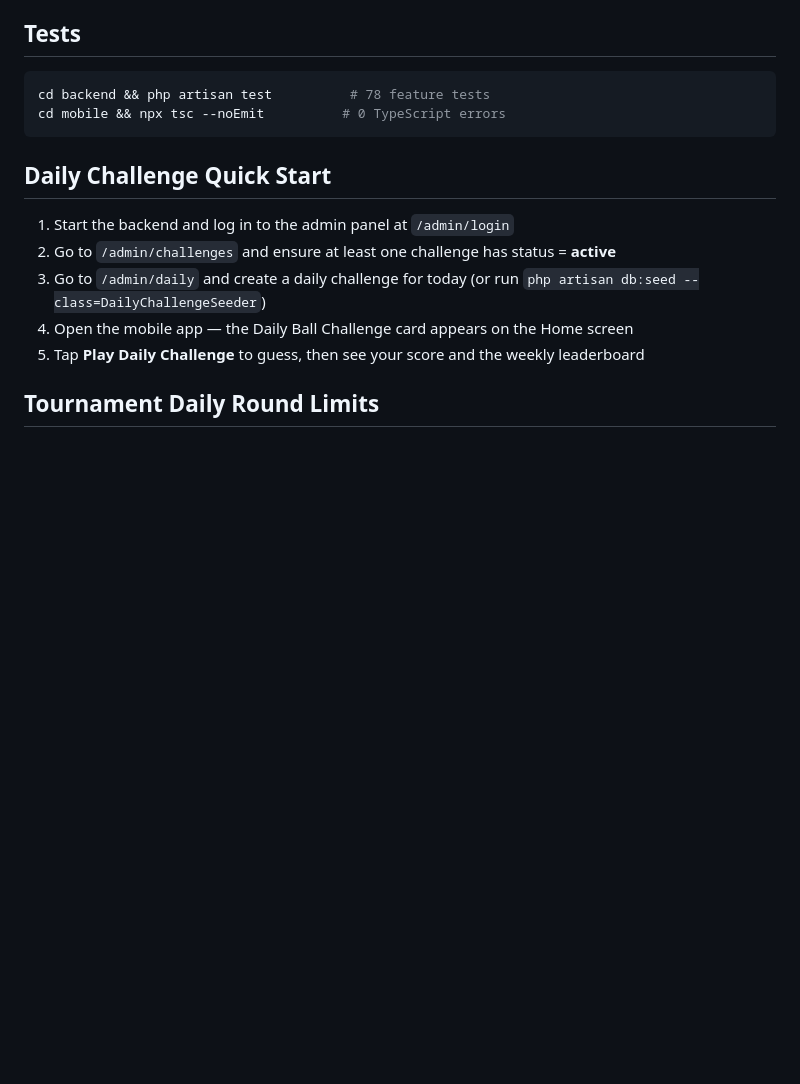
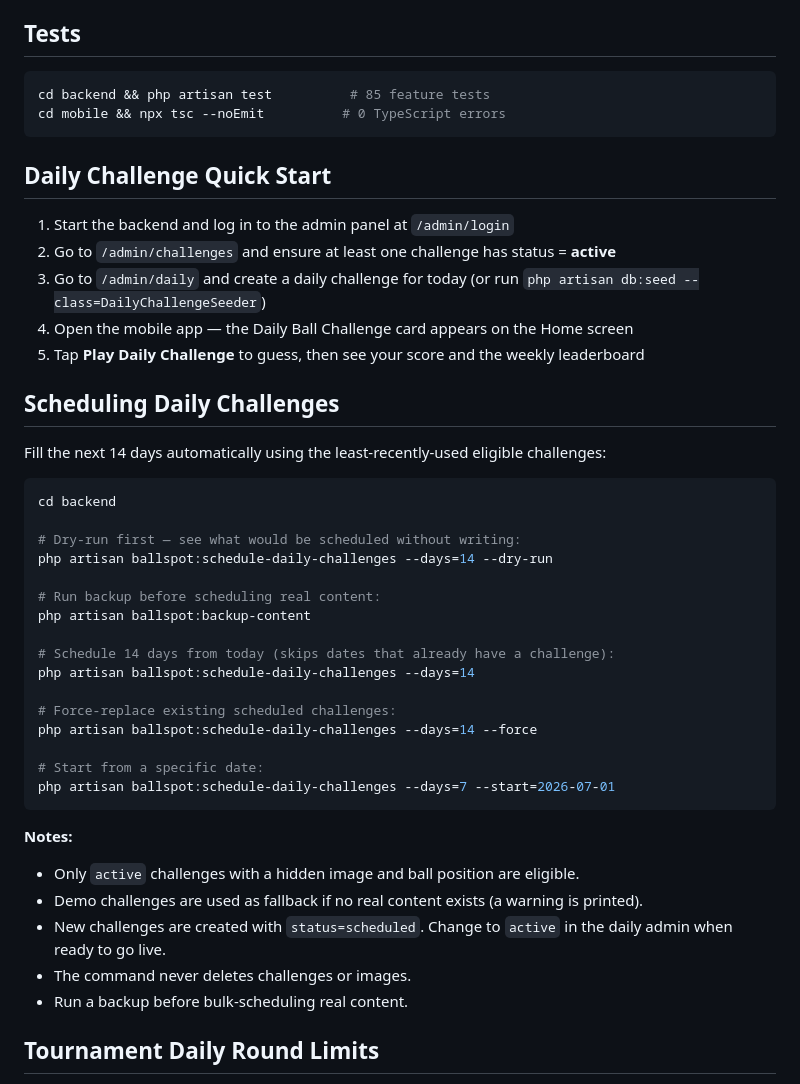
Before and after one commit to Xander2103/ballspot, a Markdown page: README.md, the part around the change. Drawn GitHub-style; blank space fills up the shorter version.

Commit message:
feat(docs): update README, content guide, and test report for v1.5.3

````diff
--- a/README.md
+++ b/README.md
@@ -46,7 +46,7 @@ npx expo start
 ## Tests
 
 ```bash
-cd backend && php artisan test          # 78 feature tests
+cd backend && php artisan test          # 85 feature tests
 cd mobile && npx tsc --noEmit          # 0 TypeScript errors
 ```
 
@@ -57,6 +57,36 @@ cd mobile && npx tsc --noEmit          # 0 TypeScript errors
 3. Go to `/admin/daily` and create a daily challenge for today (or run `php artisan db:seed --class=DailyChallengeSeeder`)
 4. Open the mobile app — the Daily Ball Challenge card appears on the Home screen
 5. Tap **Play Daily Challenge** to guess, then see your score and the weekly leaderboard
+
+## Scheduling Daily Challenges
+
+Fill the next 14 days automatically using the least-recently-used eligible challenges:
+
+```bash
+cd backend
+
+# Dry-run first — see what would be scheduled without writing:
+php artisan ballspot:schedule-daily-challenges --days=14 --dry-run
+
+# Run backup before scheduling real content:
+php artisan ballspot:backup-content
+
+# Schedule 14 days from today (skips dates that already have a challenge):
+php artisan ballspot:schedule-daily-challenges --days=14
+
+# Force-replace existing scheduled challenges:
+php artisan ballspot:schedule-daily-challenges --days=14 --force
+
+# Start from a specific date:
+php artisan ballspot:schedule-daily-challenges --days=7 --start=2026-07-01
+```
+
+**Notes:**
+- Only `active` challenges with a hidden image and ball position are eligible.
+- Demo challenges are used as fallback if no real content exists (a warning is printed).
+- New challenges are created with `status=scheduled`. Change to `active` in the daily admin when ready to go live.
+- The command never deletes challenges or images.
+- Run a backup before bulk-scheduling real content.
 
 ## Tournament Daily Round Limits
 
````
Also changed, not shown: docs/challenge-content-guide.md (+31 -0 lines), docs/test-report.md (+16 -2 lines).
